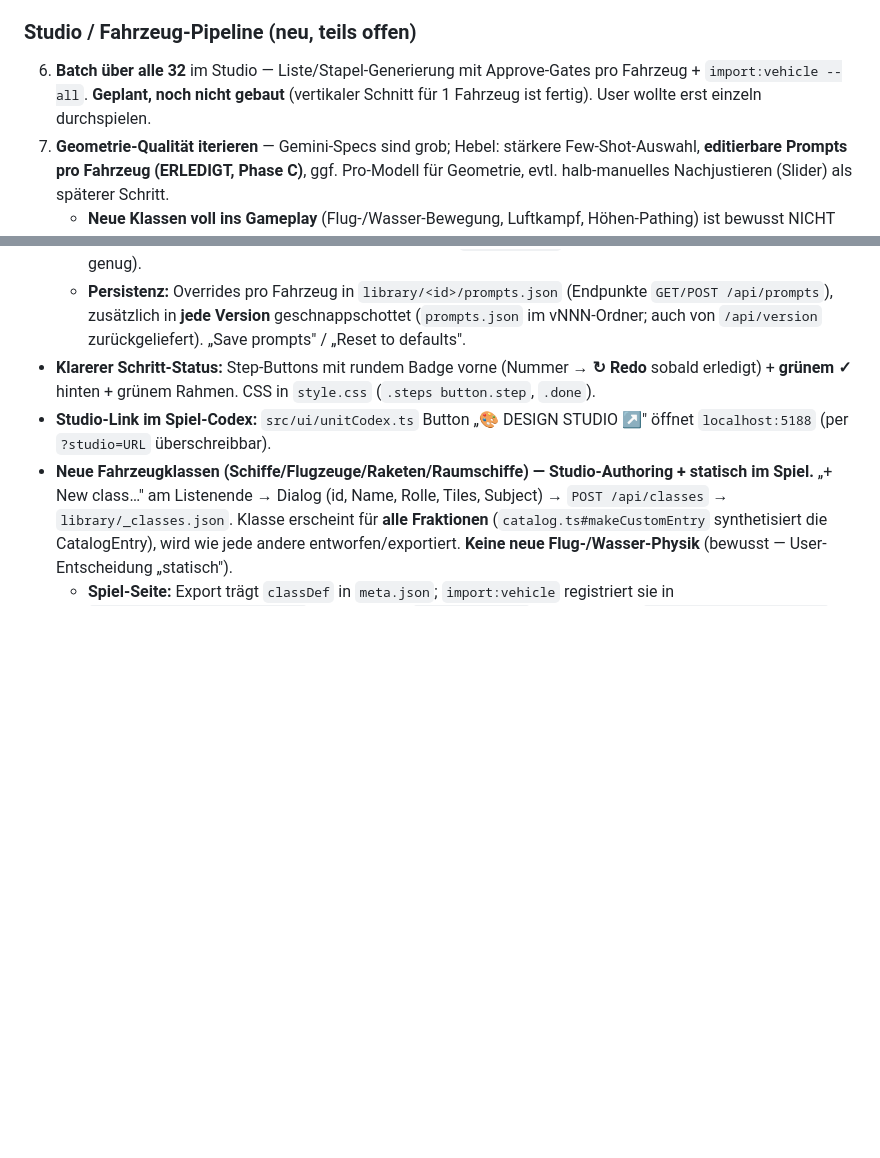
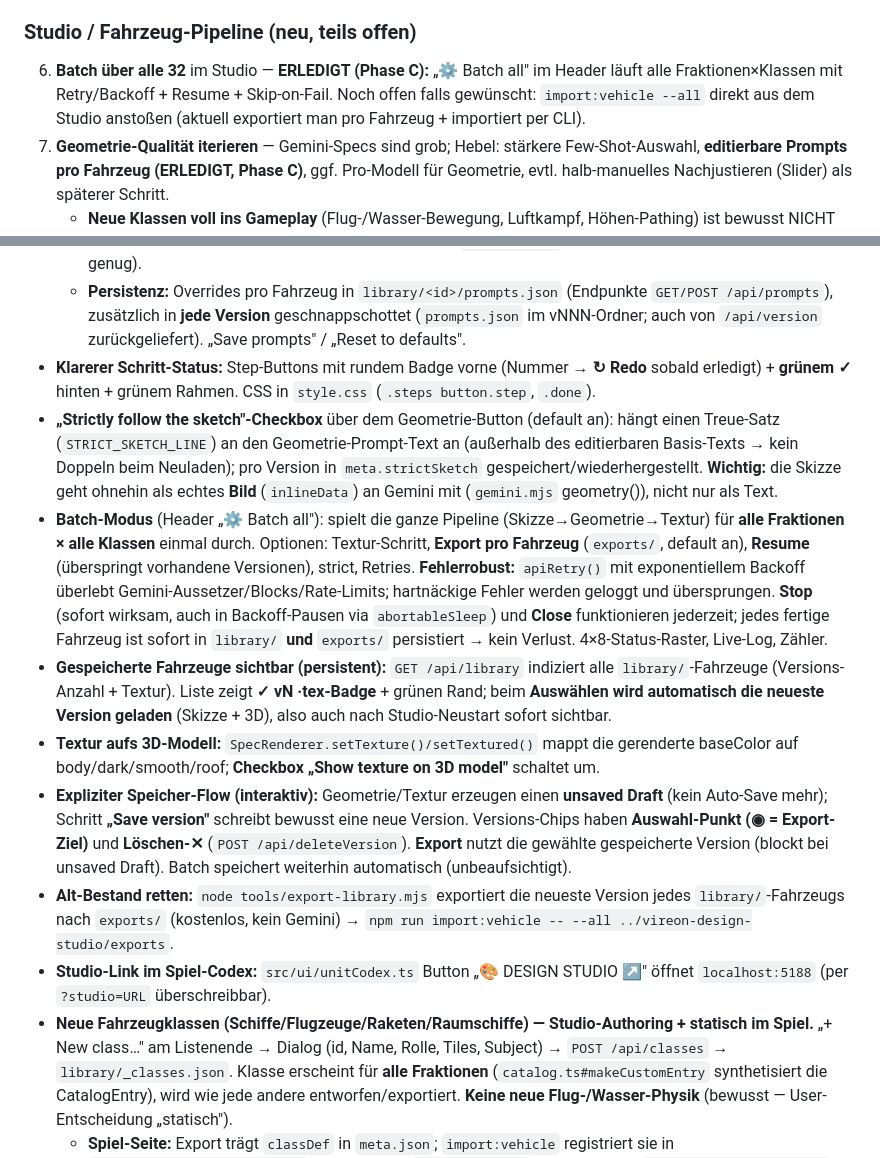
Before and after one commit to YorkStack/Vireon-Front, a Markdown page: HANDOFF.md, 2 parts joined by grey strips. Drawn GitHub-style; blank space fills up the shorter version.

Commit message:
HANDOFF: studio Phase C — batch, saved-vehicle visibility, textured 3D, explicit save/versions
Co-Authored-By: Claude Opus 4.8 <noreply@anthropic.com>

```diff
--- a/HANDOFF.md
+++ b/HANDOFF.md
@@ -94,7 +94,7 @@ Reihenfolge war **A→B→D→C** vereinbart; Terrain (Teil von A/C) gerade gema
 5. **Phase D — mehr Gebäude-/Fahrzeug-Texturvarianten** falls gewünscht.
 
 ### Studio / Fahrzeug-Pipeline (neu, teils offen)
-6. **Batch über alle 32** im Studio — Liste/Stapel-Generierung mit Approve-Gates pro Fahrzeug + `import:vehicle --all`. **Geplant, noch nicht gebaut** (vertikaler Schnitt für 1 Fahrzeug ist fertig). User wollte erst einzeln durchspielen.
+6. **Batch über alle 32** im Studio — **ERLEDIGT (Phase C):** „⚙ Batch all" im Header läuft alle Fraktionen×Klassen mit Retry/Backoff + Resume + Skip-on-Fail. Noch offen falls gewünscht: `import:vehicle --all` direkt aus dem Studio anstoßen (aktuell exportiert man pro Fahrzeug + importiert per CLI).
 7. **Geometrie-Qualität iterieren** — Gemini-Specs sind grob; Hebel: stärkere Few-Shot-Auswahl, **editierbare Prompts pro Fahrzeug (ERLEDIGT, Phase C)**, ggf. Pro-Modell für Geometrie, evtl. halb-manuelles Nachjustieren (Slider) als späterer Schritt.
    - **Neue Klassen voll ins Gameplay** (Flug-/Wasser-Bewegung, Luftkampf, Höhen-Pathing) ist bewusst NICHT gemacht — aktuell „statisch" (Bodenfahrzeug-Balance). Großes eigenes Feature, wenn gewünscht.
 8. **Studio-Komfort offen:** Versionen vergleichen/löschen, Textur live auf das 3D-Modell mappen (aktuell nur Slot-Farben + Textur-Thumbnail), Emissive-Maps, Batch-Export. Catalog/Seeds müssen nach Spiel-Änderungen manuell ins Studio kopiert werden (könnte automatisiert werden).
@@ -154,6 +154,12 @@ Externe App, in der man pro Fraktion×Fahrzeug **Geometrie und Texturen mit Gemi
   - **Textur** = Pack-Prose wortwörtlich + Technik-Zusatz (`TEXTURE_TECH`: seamless/tileable, flat top-down, hell genug).
   - **Persistenz:** Overrides pro Fahrzeug in `library/<id>/prompts.json` (Endpunkte `GET/POST /api/prompts`), zusätzlich in **jede Version** geschnappschottet (`prompts.json` im vNNN-Ordner; auch von `/api/version` zurückgeliefert). „Save prompts" / „Reset to defaults".
 - **Klarerer Schritt-Status:** Step-Buttons mit rundem Badge vorne (Nummer → **↻ Redo** sobald erledigt) + **grünem ✓** hinten + grünem Rahmen. CSS in `style.css` (`.steps button.step`, `.done`).
+- **„Strictly follow the sketch"-Checkbox** über dem Geometrie-Button (default an): hängt einen Treue-Satz (`STRICT_SKETCH_LINE`) an den Geometrie-Prompt-Text an (außerhalb des editierbaren Basis-Texts → kein Doppeln beim Neuladen); pro Version in `meta.strictSketch` gespeichert/wiederhergestellt. **Wichtig:** die Skizze geht ohnehin als echtes **Bild** (`inlineData`) an Gemini mit (`gemini.mjs` geometry()), nicht nur als Text.
+- **Batch-Modus** (Header „⚙ Batch all"): spielt die ganze Pipeline (Skizze→Geometrie→Textur) für **alle Fraktionen × alle Klassen** einmal durch. Optionen: Textur-Schritt, **Export pro Fahrzeug** (`exports/`, default an), **Resume** (überspringt vorhandene Versionen), strict, Retries. **Fehlerrobust:** `apiRetry()` mit exponentiellem Backoff überlebt Gemini-Aussetzer/Blocks/Rate-Limits; hartnäckige Fehler werden geloggt und übersprungen. **Stop** (sofort wirksam, auch in Backoff-Pausen via `abortableSleep`) und **Close** funktionieren jederzeit; jedes fertige Fahrzeug ist sofort in `library/` **und** `exports/` persistiert → kein Verlust. 4×8-Status-Raster, Live-Log, Zähler.
+- **Gespeicherte Fahrzeuge sichtbar (persistent):** `GET /api/library` indiziert alle `library/`-Fahrzeuge (Versions-Anzahl + Textur). Liste zeigt **✓ vN ·tex-Badge** + grünen Rand; beim **Auswählen wird automatisch die neueste Version geladen** (Skizze + 3D), also auch nach Studio-Neustart sofort sichtbar.
+- **Textur aufs 3D-Modell:** `SpecRenderer.setTexture()/setTextured()` mappt die gerenderte baseColor auf body/dark/smooth/roof; **Checkbox „Show texture on 3D model"** schaltet um.
+- **Expliziter Speicher-Flow (interaktiv):** Geometrie/Textur erzeugen einen **unsaved Draft** (kein Auto-Save mehr); Schritt **„Save version"** schreibt bewusst eine neue Version. Versions-Chips haben **Auswahl-Punkt (◉ = Export-Ziel)** und **Löschen-✕** (`POST /api/deleteVersion`). **Export** nutzt die gewählte gespeicherte Version (blockt bei unsaved Draft). Batch speichert weiterhin automatisch (unbeaufsichtigt).
+- **Alt-Bestand retten:** `node tools/export-library.mjs` exportiert die neueste Version jedes `library/`-Fahrzeugs nach `exports/` (kostenlos, kein Gemini) → `npm run import:vehicle -- --all ../vireon-design-studio/exports`.
 - **Studio-Link im Spiel-Codex:** `src/ui/unitCodex.ts` Button „🎨 DESIGN STUDIO ↗" öffnet `localhost:5188` (per `?studio=URL` überschreibbar).
 - **Neue Fahrzeugklassen (Schiffe/Flugzeuge/Raketen/Raumschiffe) — Studio-Authoring + statisch im Spiel.** „+ New class…" am Listenende → Dialog (id, Name, Rolle, Tiles, Subject) → `POST /api/classes` → `library/_classes.json`. Klasse erscheint für **alle Fraktionen** (`catalog.ts#makeCustomEntry` synthetisiert die CatalogEntry), wird wie jede andere entworfen/exportiert. **Keine neue Flug-/Wasser-Physik** (bewusst — User-Entscheidung „statisch").
   - **Spiel-Seite:** Export trägt `classDef` in `meta.json`; `import:vehicle` registriert sie in **`src/data/customClasses.json`** (idempotent). `unitClasses.ts` merged sie via `customClassToTemplate()` als Bodenfahrzeug-Balance-Template + `CUSTOM_CLASS_IDS`; `unitFactory.resolveUnit()` setzt für varianten-lose Vehicle-Klassen `visual.factoryId` → rendert über importierten Spec; `models.ts#getVariantTemplate` baut auch ohne Varianten-Datei aus dem Spec; Codex robust gegen fehlende Art-Metadaten. Tests: `importVehicle.test.ts` (classDef getragen / nicht für Built-ins / idempotente Registrierung) — `npm test` = **22 grün**.
```
